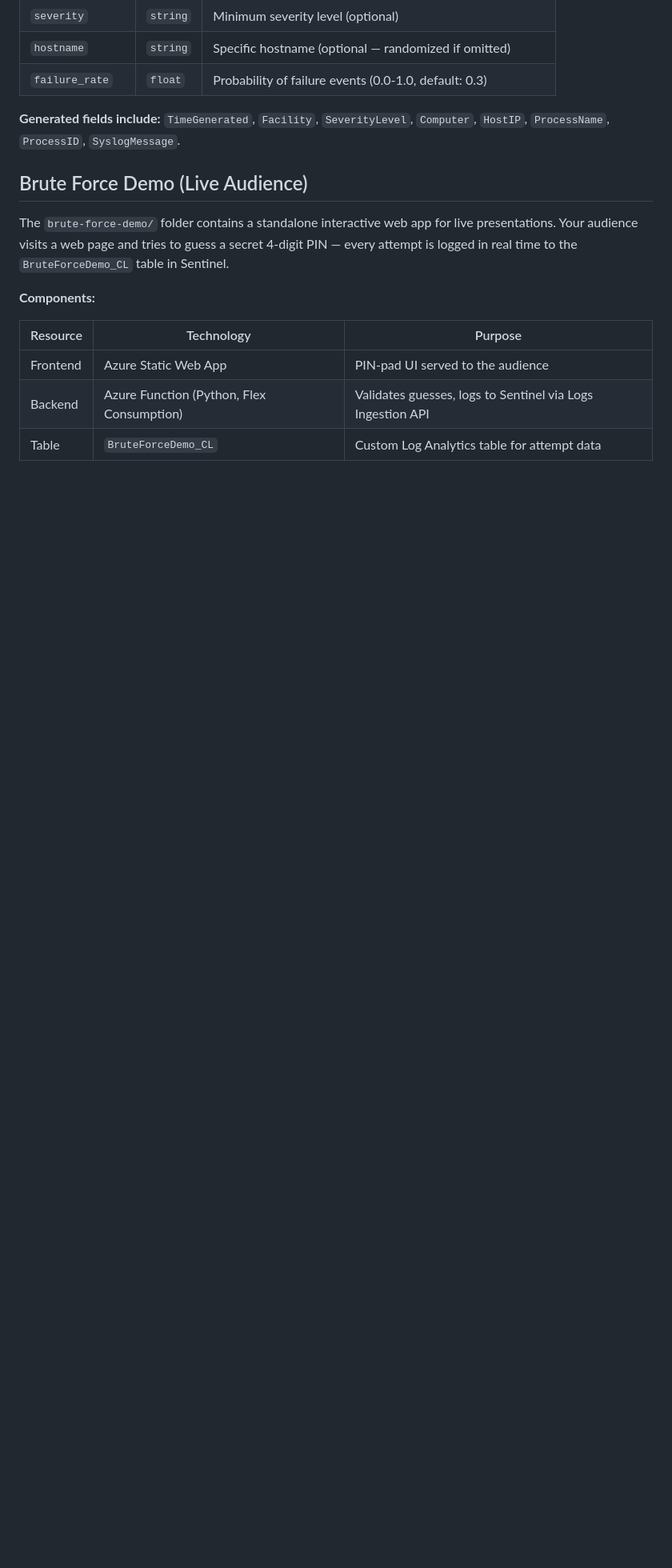
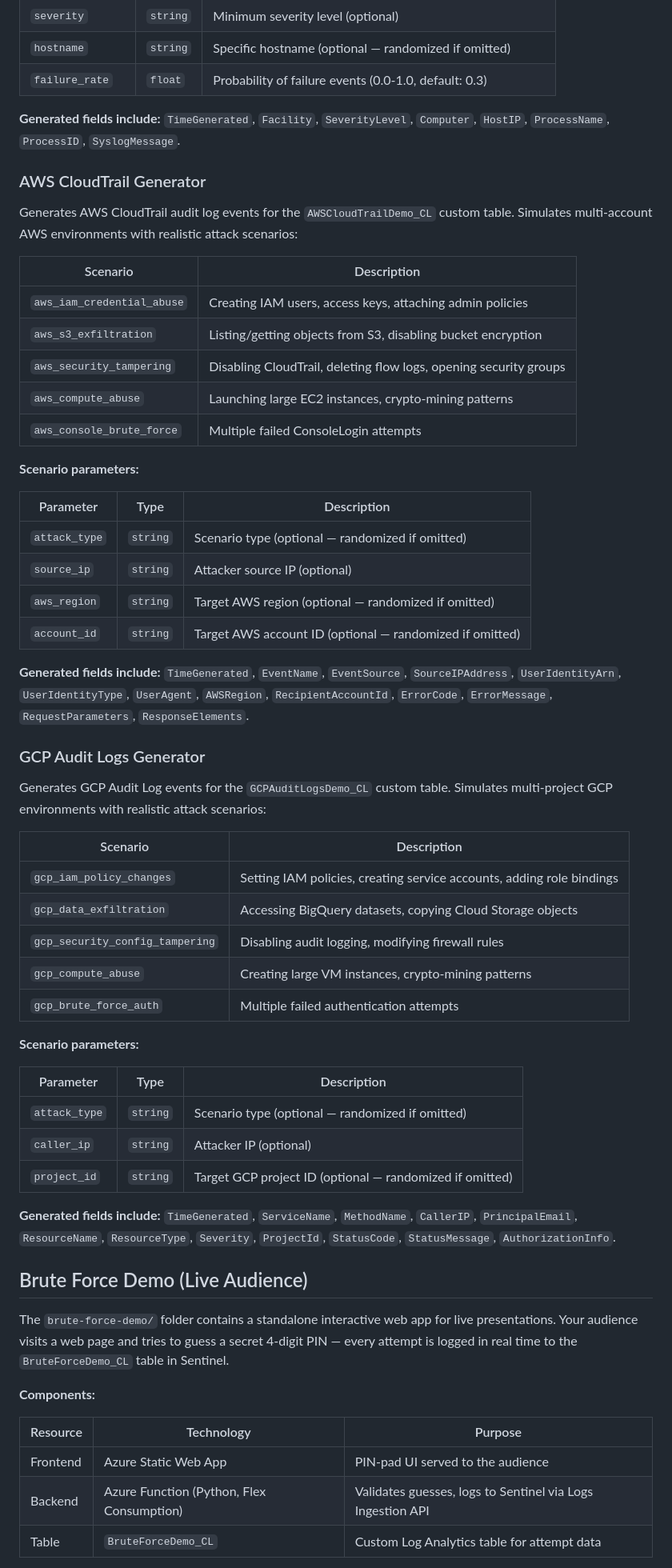
Before and after one commit to KingKongKent/Sentinel-Data-Generator, a Markdown page: README.md, the part around one of its changes. Shown at 80% size. Rendered like a GitHub page; blank space fills up the shorter version.

Commit message:
docs: update instructions and README with AWS CloudTrail and GCP Audit Logs

```diff
--- a/README.md
+++ b/README.md
@@ -394,6 +400,51 @@ Generates Linux syslog events for the `SyslogDemo_CL` custom table. Supports mul
 
 **Generated fields include:** `TimeGenerated`, `Facility`, `SeverityLevel`, `Computer`, `HostIP`, `ProcessName`, `ProcessID`, `SyslogMessage`.
 
+### AWS CloudTrail Generator
+
+Generates AWS CloudTrail audit log events for the `AWSCloudTrailDemo_CL` custom table. Simulates multi-account AWS environments with realistic attack scenarios:
+
+| Scenario | Description |
+|----------|-------------|
+| `aws_iam_credential_abuse` | Creating IAM users, access keys, attaching admin policies |
+| `aws_s3_exfiltration` | Listing/getting objects from S3, disabling bucket encryption |
+| `aws_security_tampering` | Disabling CloudTrail, deleting flow logs, opening security groups |
+| `aws_compute_abuse` | Launching large EC2 instances, crypto-mining patterns |
+| `aws_console_brute_force` | Multiple failed ConsoleLogin attempts |
+
+**Scenario parameters:**
+
+| Parameter | Type | Description |
+|-----------|------|-------------|
+| `attack_type` | `string` | Scenario type (optional — randomized if omitted) |
+| `source_ip` | `string` | Attacker source IP (optional) |
+| `aws_region` | `string` | Target AWS region (optional — randomized if omitted) |
+| `account_id` | `string` | Target AWS account ID (optional — randomized if omitted) |
+
+**Generated fields include:** `TimeGenerated`, `EventName`, `EventSource`, `SourceIPAddress`, `UserIdentityArn`, `UserIdentityType`, `UserAgent`, `AWSRegion`, `RecipientAccountId`, `ErrorCode`, `ErrorMessage`, `RequestParameters`, `ResponseElements`.
+
+### GCP Audit Logs Generator
+
+Generates GCP Audit Log events for the `GCPAuditLogsDemo_CL` custom table. Simulates multi-project GCP environments with realistic attack scenarios:
+
+| Scenario | Description |
+|----------|-------------|
+| `gcp_iam_policy_changes` | Setting IAM policies, creating service accounts, adding role bindings |
+| `gcp_data_exfiltration` | Accessing BigQuery datasets, copying Cloud Storage objects |
+| `gcp_security_config_tampering` | Disabling audit logging, modifying firewall rules |
+| `gcp_compute_abuse` | Creating large VM instances, crypto-mining patterns |
+| `gcp_brute_force_auth` | Multiple failed authentication attempts |
+
+**Scenario parameters:**
+
+| Parameter | Type | Description |
+|-----------|------|-------------|
+| `attack_type` | `string` | Scenario type (optional — randomized if omitted) |
+| `caller_ip` | `string` | Attacker IP (optional) |
+| `project_id` | `string` | Target GCP project ID (optional — randomized if omitted) |
+
+**Generated fields include:** `TimeGenerated`, `ServiceName`, `MethodName`, `CallerIP`, `PrincipalEmail`, `ResourceName`, `ResourceType`, `Severity`, `ProjectId`, `StatusCode`, `StatusMessage`, `AuthorizationInfo`.
+
 ## Brute Force Demo (Live Audience)
 
 The `brute-force-demo/` folder contains a standalone interactive web app for live presentations. Your audience visits a web page and tries to guess a secret 4-digit PIN — every attempt is logged in real time to the `BruteForceDemo_CL` table in Sentinel.
```
Also changed, not shown: other parts of README.md (+34 -14 lines), .github/copilot-instructions.md (+5 -3 lines).
